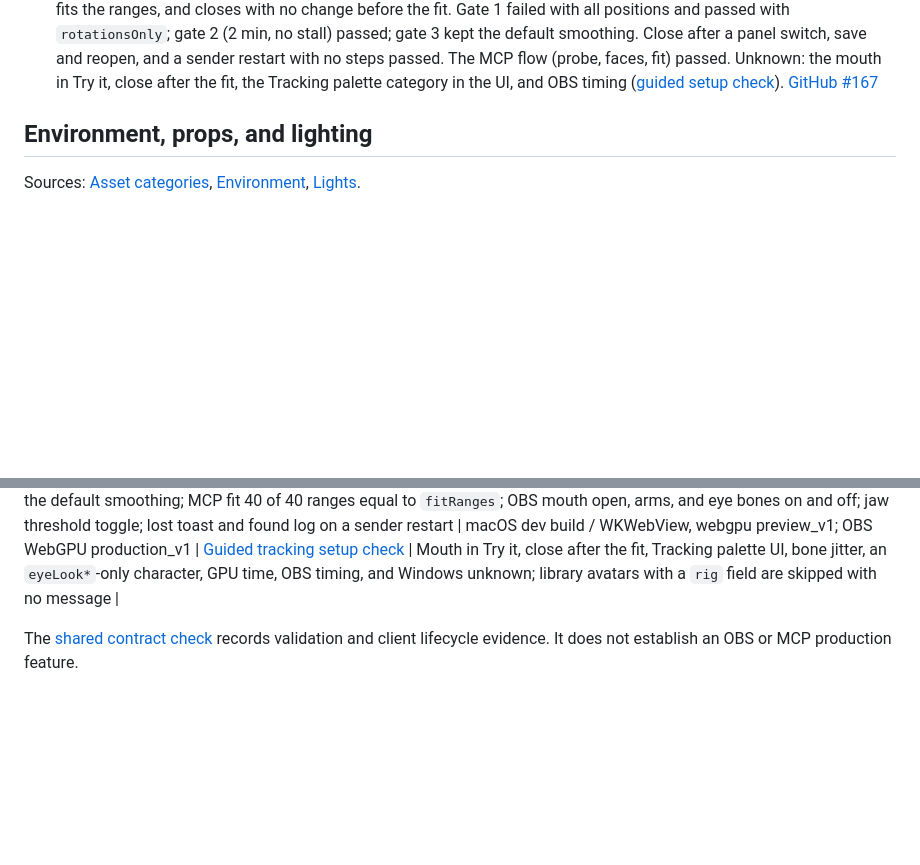
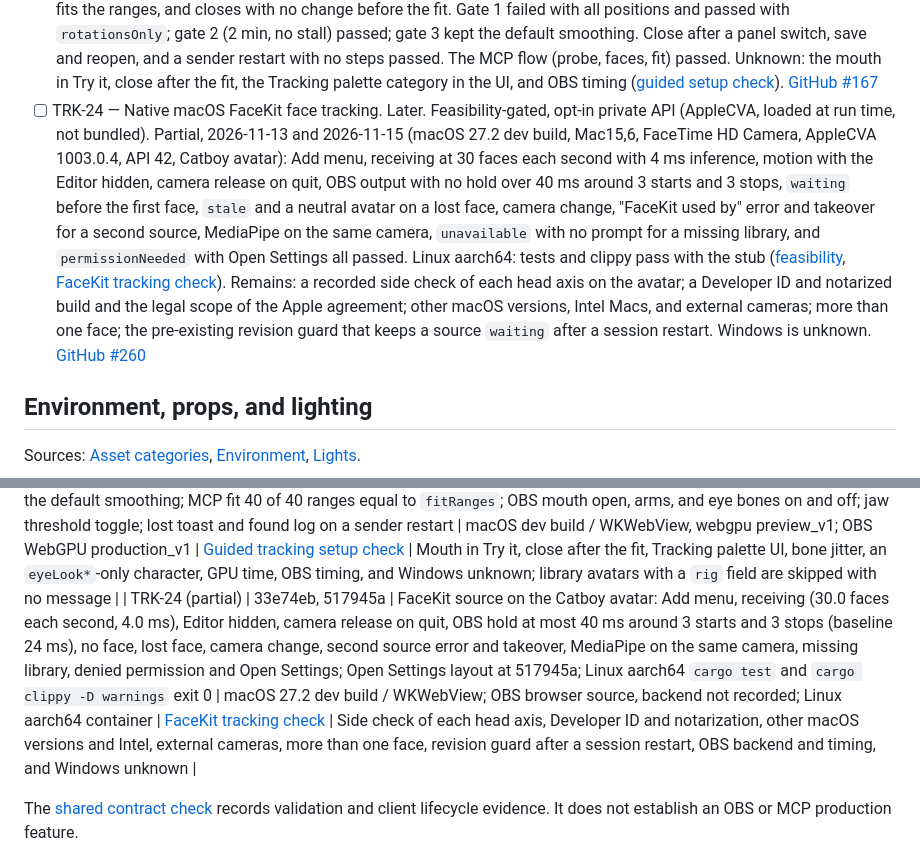
Before and after one commit to danirukun/opensekai, a Markdown page: docs/warudo-parity.md, 2 parts joined by grey strips. GitHub-like rendering; blank space fills up the shorter version.

Commit message:
Record the FaceKit verification (TRK-24 B33)

```diff
--- a/docs/warudo-parity.md
+++ b/docs/warudo-parity.md
@@ -114,6 +114,7 @@ Sources: [Motion capture overview](https://docs.warudo.app/docs/mocap/overview),
 - [ ] TRK-21 — Chingmu Avatar integration. Later. [GitHub #38](https://github.com/danirukun/opensekai/issues/38)
 - [x] TRK-22 — Exclude virtual webcams from the tracker camera list. Later. UI audit 0.15.1. Linux headless Chromium with stubbed device labels: the MediaPipe Camera select hides labels that match the editable, per-user pattern list (regex, case-insensitive; defaults VSeeFace, VTube Studio, VMC, Unity Video Capture, OpenSekai), keeps the selected device, and survives a reload; a backtracking pattern times out in a Worker and shows every device ([check](evaluation/hidden-tracker-cameras.md)). macOS: the owner ran the local acceptance steps of #225 with a virtual webcam installed and they passed (2026-10-20). Windows DirectShow labels are not checked. Known gaps: "Default camera" can resolve to a virtual webcam; a computer with more devices than fit in one message can lose the last ones. [GitHub #166](https://github.com/danirukun/opensekai/issues/166)
 - [ ] TRK-23 — Guided motion capture setup for a character. Later. UI audit 0.15.1. Partial, 2026-10-26 (macOS dev build, live SelfReflect, OBS WebGPU): the guide in the properties column connects a source from a preset, coaches each face, fits the ranges, and closes with no change before the fit. Gate 1 failed with all positions and passed with `rotationsOnly`; gate 2 (2 min, no stall) passed; gate 3 kept the default smoothing. Close after a panel switch, save and reopen, and a sender restart with no steps passed. The MCP flow (probe, faces, fit) passed. Unknown: the mouth in Try it, close after the fit, the Tracking palette category in the UI, and OBS timing ([guided setup check](evaluation/tracking-setup-walkthrough.md)). [GitHub #167](https://github.com/danirukun/opensekai/issues/167)
+- [ ] TRK-24 — Native macOS FaceKit face tracking. Later. Feasibility-gated, opt-in private API (AppleCVA, loaded at run time, not bundled). Partial, 2026-11-13 and 2026-11-15 (macOS 27.2 dev build, Mac15,6, FaceTime HD Camera, AppleCVA 1003.0.4, API 42, Catboy avatar): Add menu, receiving at 30 faces each second with 4 ms inference, motion with the Editor hidden, camera release on quit, OBS output with no hold over 40 ms around 3 starts and 3 stops, `waiting` before the first face, `stale` and a neutral avatar on a lost face, camera change, "FaceKit used by" error and takeover for a second source, MediaPipe on the same camera, `unavailable` with no prompt for a missing library, and `permissionNeeded` with Open Settings all passed. Linux aarch64: tests and clippy pass with the stub ([feasibility](evaluation/facekit-feasibility.md), [FaceKit tracking check](evaluation/facekit-tracking.md)). Remains: a recorded side check of each head axis on the avatar; a Developer ID and notarized build and the legal scope of the Apple agreement; other macOS versions, Intel Macs, and external cameras; more than one face; the pre-existing revision guard that keeps a source `waiting` after a session restart. Windows is unknown. [GitHub #260](https://github.com/danirukun/opensekai/issues/260)
 
 ## Environment, props, and lighting
 
@@ -337,6 +338,7 @@ The desktop shell, shared contracts, scene worker, renderer, editor, and MCP hav
 | ENV-01 (partial) | 74971b1 | Add › Environment, folder and zip import of a 138 MB Sketchfab room packed to one GLB, credits and Copy credit, neutral environment map, Render Environment through the editor and MCP, OBS alpha on and off, Save As/Open, Missing model, motion with the Editor minimized; Scene WebContent 1415 MB with the room and one VRM | macOS debug / WKWebView, WebGPU preview; OBS 32.2.2, OBS backend not recorded | [Environment import check](evaluation/environment-import.md) | Synthetic input; one sample; WebGL 2, release build, Windows, import cancel, compressed formats, placement aids, and Warudo lighting settings remain |
 | ENV-03 (partial) | 2d1f67c | Add › Prop, Source select and Import file…, three props from one record, Duplicate, transform fields and gizmo, Affect Props and Reflections Intensity measured on props only, Missing model, MCP `createEntity` and `setMeshModel`, Blueprint Set Asset Property on a prop, OBS alpha with props | macOS debug / WKWebView, WebGPU preview_v1 and production_v1; OBS 33.0.0, OBS backend not recorded | [Prop import check](evaluation/prop-import.md) | Synthetic input except the Save As and Open panels, which the maintainer used; no live Open of a prop with no model or an unknown model; an older build does not open a prop with no model; slice 2 (Attach To, Override Hand Pose) and later prop settings, release build, and Windows remain |
 | TRK-23, TRK-01, TRK-04, BP-05, BP-06 (partial) | c4c1f92 | Guided tracking setup with a live SelfReflect stream: gate 1 fail, then pass with the `rotationsOnly` position rule; gate 2 pass; gate 3 kept the default smoothing; MCP fit 40 of 40 ranges equal to `fitRanges`; OBS mouth open, arms, and eye bones on and off; jaw threshold toggle; lost toast and found log on a sender restart | macOS dev build / WKWebView, webgpu preview_v1; OBS WebGPU production_v1 | [Guided tracking setup check](evaluation/tracking-setup-walkthrough.md) | Mouth in Try it, close after the fit, Tracking palette UI, bone jitter, an `eyeLook*`-only character, GPU time, OBS timing, and Windows unknown; library avatars with a `rig` field are skipped with no message |
+| TRK-24 (partial) | 33e74eb, 517945a | FaceKit source on the Catboy avatar: Add menu, receiving (30.0 faces each second, 4.0 ms), Editor hidden, camera release on quit, OBS hold at most 40 ms around 3 starts and 3 stops (baseline 24 ms), no face, lost face, camera change, second source error and takeover, MediaPipe on the same camera, missing library, denied permission and Open Settings; Open Settings layout at 517945a; Linux aarch64 `cargo test` and `cargo clippy -D warnings` exit 0 | macOS 27.2 dev build / WKWebView; OBS browser source, backend not recorded; Linux aarch64 container | [FaceKit tracking check](evaluation/facekit-tracking.md) | Side check of each head axis, Developer ID and notarization, other macOS versions and Intel, external cameras, more than one face, revision guard after a session restart, OBS backend and timing, and Windows unknown |
 
 The [shared contract check](evaluation/macOS-feasibility/contracts.md) records validation and client lifecycle evidence. It does not establish an OBS or MCP production feature.
 
```
Also changed, not shown: docs/evaluation/facekit-tracking.md (added, +90 -0 lines), docs/testing.md (+7 -0 lines), spdd/analysis/2026-11-11-facekit-macos-tracking.md (+9 -0 lines), docs/evaluation/facekit-tracking/facekit-and-mediapipe.png (added), docs/evaluation/facekit-tracking/permission-needed-before-fix.png (added), docs/evaluation/facekit-tracking/permission-needed-layout-fix.png (added), docs/evaluation/facekit-tracking/unavailable.png (added).
